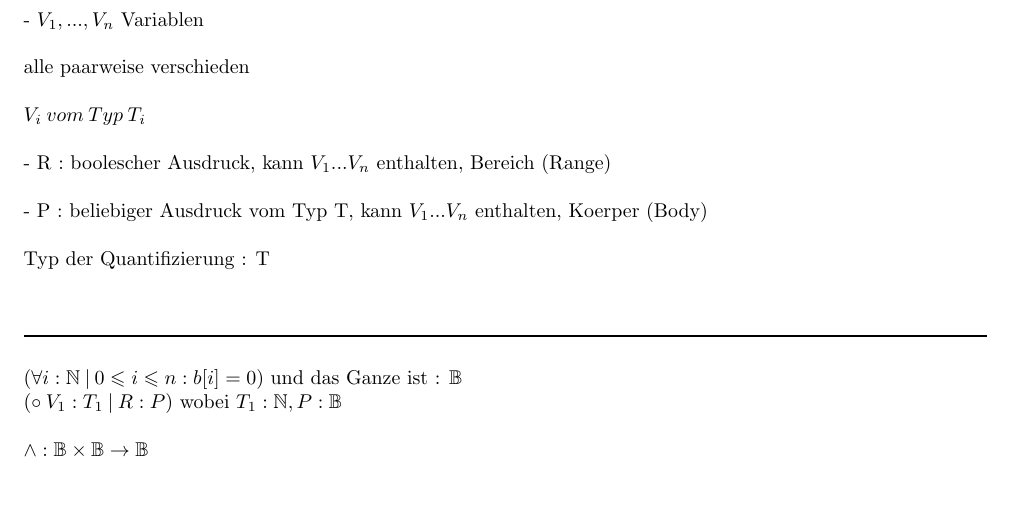
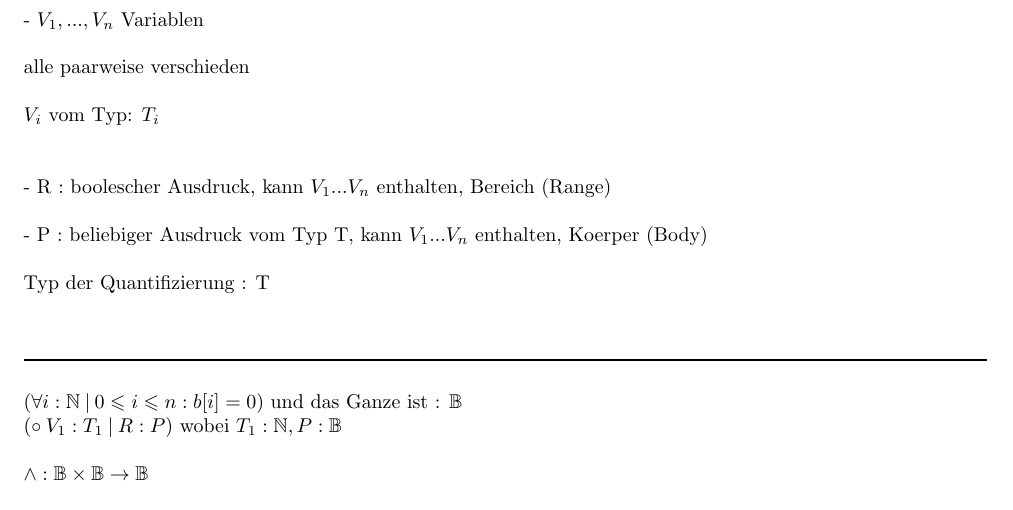
Before and after one commit to kyriakosschwarz/fhnw, a LaTeX document (dim2/dim2_Lektion1.tex): part of page 5 of 6, cut so that both start at the same text. Compiled offline with pdfLaTeX.

Commit message:
updated skript

```diff
--- a/dim2/dim2_Lektion1.tex
+++ b/dim2/dim2_Lektion1.tex
@@ -213,7 +213,8 @@ $"a" + "b" \:!equals\: "b" + "a"$ (nicht equals)\\
 \\
 alle paarweise verschieden\\
 \\
-$V_i \:vom\: Typ\: T_i$\\
+$V_i$ vom Typ: $T_i$\\
+\\
 \\
 - R : boolescher Ausdruck, kann $V_1 ... V_n$ enthalten, Bereich (Range)\\
 \\
```
Also changed, not shown: dim2/dim2_Lektion1.pdf, 2 other files.
